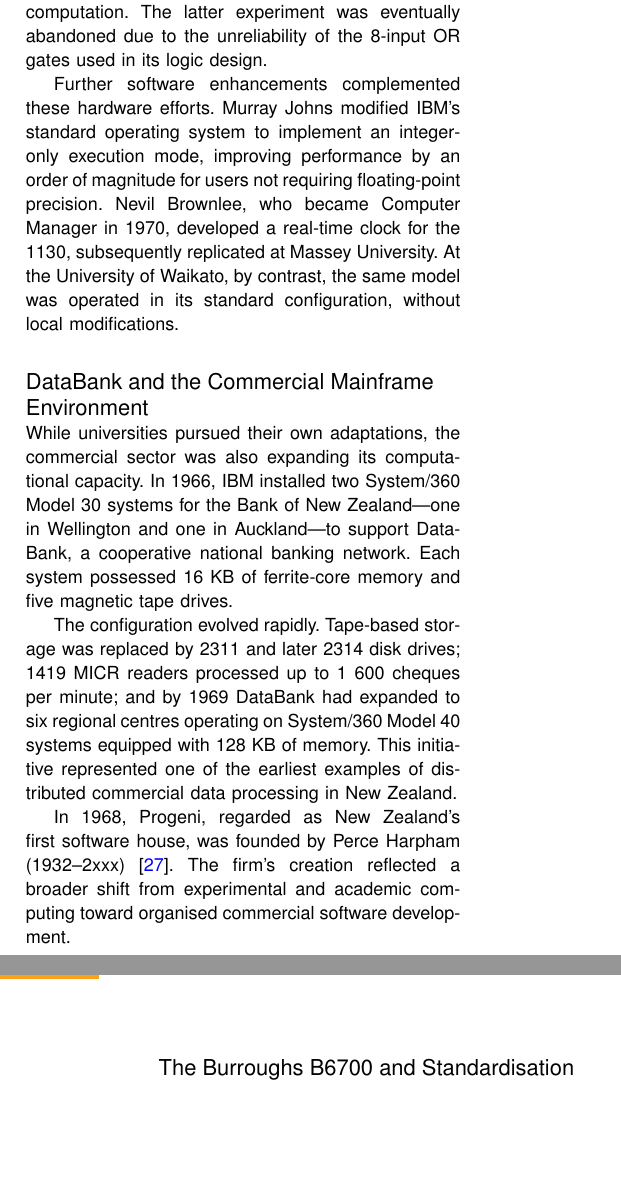
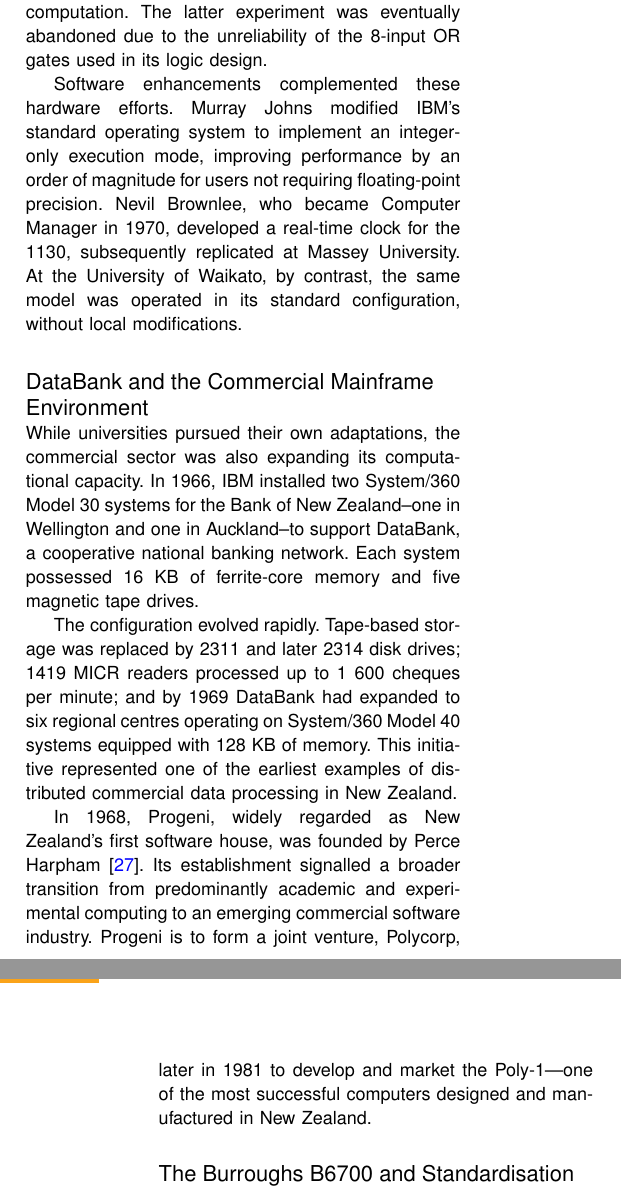
Before and after one commit to becarpenter/aotearoa-growth, a LaTeX paper (growth.tex): two parts of the columns of pages 7 and 8 of 11, joined at a grey line, cut so that both start at the same text, the shorter picture padded with empty space. Compiled offline with pdfLaTeX.

Commit message:
Update growth.tex

```diff
--- a/growth.tex
+++ b/growth.tex
@@ -274,17 +274,17 @@
 
 \subsection{The IBM 1130 and Hardware–Software Adaptation}
 
-The subsequent installation of an IBM 1130 marked a transition to more versatile, interactive computing. Although the system was modestly configured with 8 KB of storage, it became the focus of significant technical development. Hicks added a 1440 chain printer through a locally engineered Storage Access Channel (SAC) interface, while Peter Fenwick constructed a floating-point arithmetic unit to accelerate numerical computation. The latter experiment was eventually abandoned due to the unreliability of the 8-input OR gates used in its logic design.
+The subsequent installation of an IBM 1130 marked a transition to more versatile, interactive computing. Although the system was modestly configured with 8 KB of storage, it became the focus of significant technical development. Brian Hicks added a 1440 chain printer through a locally engineered Storage Access Channel (SAC) interface, while Peter Fenwick constructed a floating-point arithmetic unit to accelerate numerical computation. The latter experiment was eventually abandoned due to the unreliability of the 8-input OR gates used in its logic design.
 
-Further software enhancements complemented these hardware efforts. Murray Johns modified IBM's standard operating system to implement an integer-only execution mode, improving performance by an order of magnitude for users not requiring floating-point precision. Nevil Brownlee, who became Computer Manager in 1970, developed a real-time clock for the 1130, subsequently replicated at Massey University. At the University of Waikato, by contrast, the same model was operated in its standard configuration, without local modifications.
+Software enhancements complemented these hardware efforts. Murray Johns modified IBM's standard operating system to implement an integer-only execution mode, improving performance by an order of magnitude for users not requiring floating-point precision. Nevil Brownlee, who became Computer Manager in 1970, developed a real-time clock for the 1130, subsequently replicated at Massey University. At the University of Waikato, by contrast, the same model was operated in its standard configuration, without local modifications.
 
 \subsection{DataBank and the Commercial Mainframe Environment}
 
-While universities pursued their own adaptations, the commercial sector was also expanding its computational capacity. In 1966, IBM installed two System/360 Model 30 systems for the Bank of New Zealand—one in Wellington and one in Auckland—to support DataBank, a cooperative national banking network. Each system possessed 16 KB of ferrite-core memory and five magnetic tape drives.
+While universities pursued their own adaptations, the commercial sector was also expanding its computational capacity. In 1966, IBM installed two System/360 Model 30 systems for the Bank of New Zealand--one in Wellington and one in Auckland--to support DataBank, a cooperative national banking network. Each system possessed 16 KB of ferrite-core memory and five magnetic tape drives.
 
 The configuration evolved rapidly. Tape-based storage was replaced by 2311 and later 2314 disk drives; 1419 MICR readers processed up to 1 600 cheques per minute; and by 1969 DataBank had expanded to six regional centres operating on System/360 Model 40 systems equipped with 128 KB of memory. This initiative represented one of the earliest examples of distributed commercial data processing in New Zealand.
 
-In 1968, Progeni, regarded as New Zealand's first software house, was founded by Perce Harpham (1932–2xxx) \cite{Harpham2010}. The firm's creation reflected a broader shift from experimental and academic computing toward organised commercial software development.
+In 1968, Progeni, widely regarded as New Zealand's first software house, was founded by Perce Harpham~\cite{Harpham2010}. Its establishment signalled a broader transition from predominantly academic and experimental computing to an emerging commercial software industry. Progeni is to form a joint venture, Polycorp, later in 1981 to develop and market the Poly-1—one of the most successful computers designed and manufactured in New Zealand.
 
 \subsection{The Burroughs B6700 and Standardisation in Higher Education}
 
```
Also changed, not shown: growth.tex (9 more changed lines).
